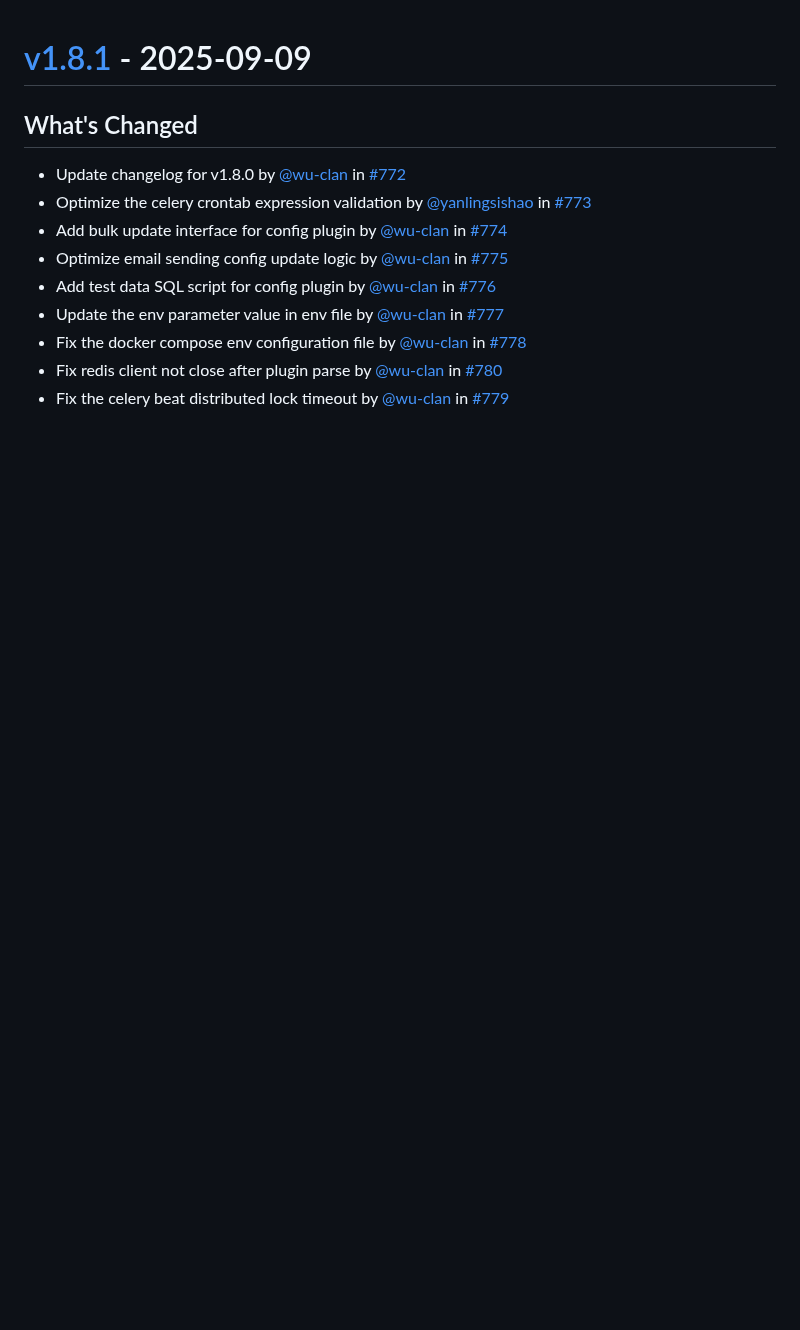
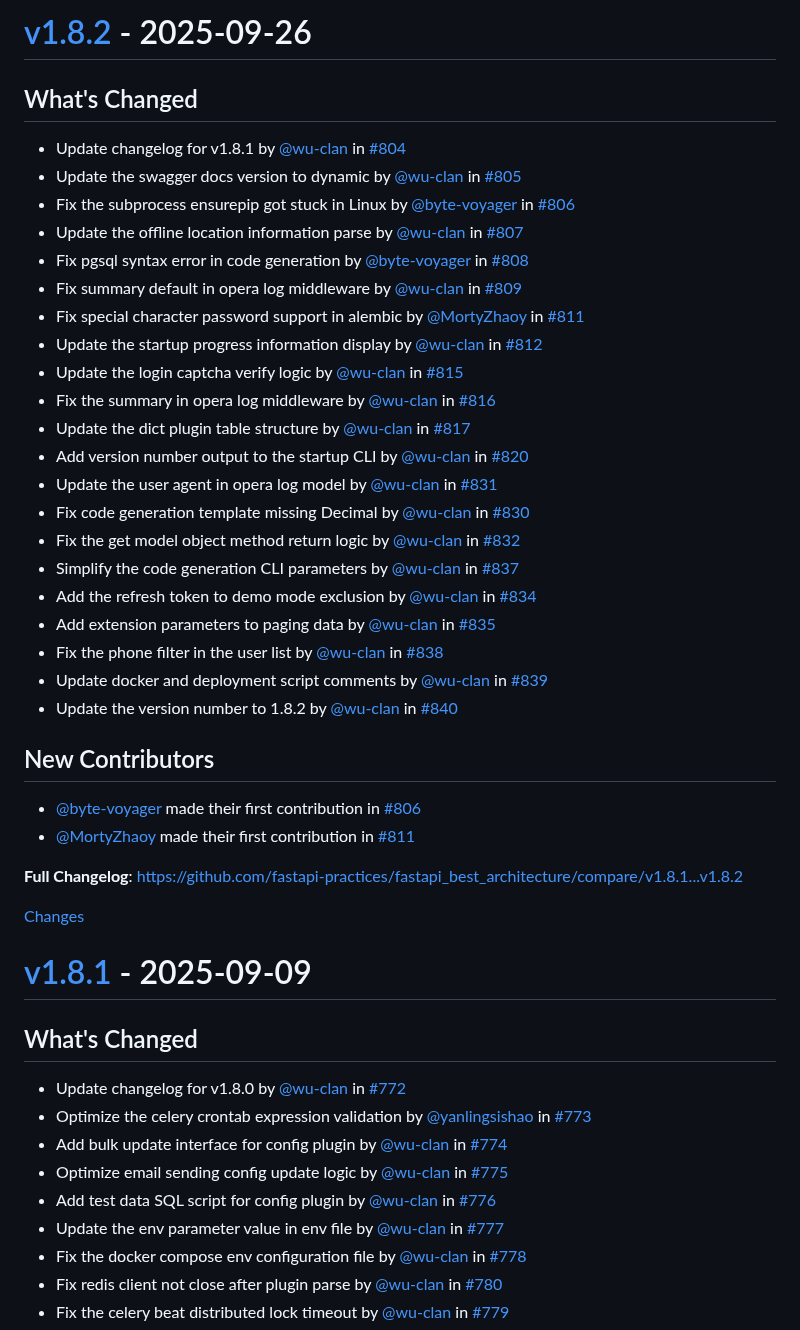
Before and after one commit to balinteszter-dev/fastapi-best-architecture, a Markdown page: CHANGELOG.md, the part around one of its changes. Rendered like a GitHub page; blank space fills up the shorter version.

Commit message:
Update the changelog for v1.8.2 (#841)

```diff
--- a/CHANGELOG.md
+++ b/CHANGELOG.md
@@ -1,3 +1,38 @@
+<a id="v1.8.2"></a>
+# [v1.8.2](https://github.com/fastapi-practices/fastapi_best_architecture/releases/tag/v1.8.2) - 2025-09-26
+
+## What's Changed
+* Update changelog for v1.8.1 by [@wu-clan](https://github.com/wu-clan) in [#804](https://github.com/fastapi-practices/fastapi_best_architecture/pull/804)
+* Update the swagger docs version to dynamic by [@wu-clan](https://github.com/wu-clan) in [#805](https://github.com/fastapi-practices/fastapi_best_architecture/pull/805)
+* Fix the subprocess ensurepip got stuck in Linux by [@byte-voyager](https://github.com/byte-voyager) in [#806](https://github.com/fastapi-practices/fastapi_best_architecture/pull/806)
+* Update the offline location information parse by [@wu-clan](https://github.com/wu-clan) in [#807](https://github.com/fastapi-practices/fastapi_best_architecture/pull/807)
+* Fix pgsql syntax error in code generation by [@byte-voyager](https://github.com/byte-voyager) in [#808](https://github.com/fastapi-practices/fastapi_best_architecture/pull/808)
+* Fix summary default in opera log middleware by [@wu-clan](https://github.com/wu-clan) in [#809](https://github.com/fastapi-practices/fastapi_best_architecture/pull/809)
+* Fix special character password support in alembic by [@MortyZhaoy](https://github.com/MortyZhaoy) in [#811](https://github.com/fastapi-practices/fastapi_best_architecture/pull/811)
+* Update the startup progress information display by [@wu-clan](https://github.com/wu-clan) in [#812](https://github.com/fastapi-practices/fastapi_best_architecture/pull/812)
+* Update the login captcha verify logic by [@wu-clan](https://github.com/wu-clan) in [#815](https://github.com/fastapi-practices/fastapi_best_architecture/pull/815)
+* Fix the summary in opera log middleware by [@wu-clan](https://github.com/wu-clan) in [#816](https://github.com/fastapi-practices/fastapi_best_architecture/pull/816)
+* Update the dict plugin table structure by [@wu-clan](https://github.com/wu-clan) in [#817](https://github.com/fastapi-practices/fastapi_best_architecture/pull/817)
+* Add version number output to the startup CLI by [@wu-clan](https://github.com/wu-clan) in [#820](https://github.com/fastapi-practices/fastapi_best_architecture/pull/820)
+* Update the user agent in opera log model by [@wu-clan](https://github.com/wu-clan) in [#831](https://github.com/fastapi-practices/fastapi_best_architecture/pull/831)
+* Fix code generation template missing Decimal by [@wu-clan](https://github.com/wu-clan) in [#830](https://github.com/fastapi-practices/fastapi_best_architecture/pull/830)
+* Fix the get model object method return logic by [@wu-clan](https://github.com/wu-clan) in [#832](https://github.com/fastapi-practices/fastapi_best_architecture/pull/832)
+* Simplify the code generation CLI parameters by [@wu-clan](https://github.com/wu-clan) in [#837](https://github.com/fastapi-practices/fastapi_best_architecture/pull/837)
+* Add the refresh token to demo mode exclusion by [@wu-clan](https://github.com/wu-clan) in [#834](https://github.com/fastapi-practices/fastapi_best_architecture/pull/834)
+* Add extension parameters to paging data by [@wu-clan](https://github.com/wu-clan) in [#835](https://github.com/fastapi-practices/fastapi_best_architecture/pull/835)
+* Fix the phone filter in the user list by [@wu-clan](https://github.com/wu-clan) in [#838](https://github.com/fastapi-practices/fastapi_best_architecture/pull/838)
+* Update docker and deployment script comments by [@wu-clan](https://github.com/wu-clan) in [#839](https://github.com/fastapi-practices/fastapi_best_architecture/pull/839)
+* Update the version number to 1.8.2 by [@wu-clan](https://github.com/wu-clan) in [#840](https://github.com/fastapi-practices/fastapi_best_architecture/pull/840)
+
+## New Contributors
+* [@byte-voyager](https://github.com/byte-voyager) made their first contribution in [#806](https://github.com/fastapi-practices/fastapi_best_architecture/pull/806)
+* [@MortyZhaoy](https://github.com/MortyZhaoy) made their first contribution in [#811](https://github.com/fastapi-practices/fastapi_best_architecture/pull/811)
+
+**Full Changelog**: https://github.com/fastapi-practices/fastapi_best_architecture/compare/v1.8.1...v1.8.2
+
+[Changes][v1.8.2]
+
+
 <a id="v1.8.1"></a>
 # [v1.8.1](https://github.com/fastapi-practices/fastapi_best_architecture/releases/tag/v1.8.1) - 2025-09-09
 
```
Also changed, not shown: other parts of CHANGELOG.md (+1 -0 lines).
